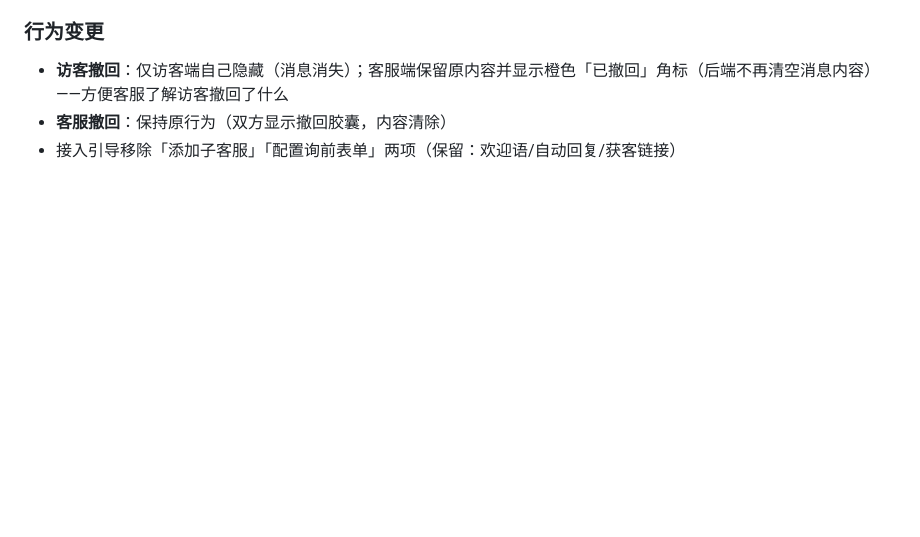
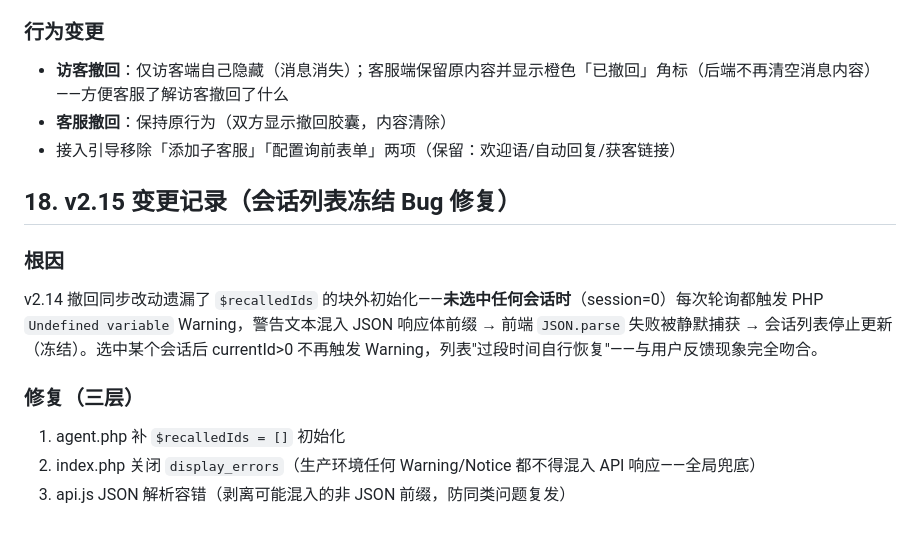
Before and after one commit to 294181han-cloud/kf-backup, a Markdown page: DEPLOY.md, the part around the change. Rendered like a GitHub page; blank space fills up the shorter version.

Commit message:
docs: v2.15 会话列表冻结修复记录

```diff
--- a/DEPLOY.md
+++ b/DEPLOY.md
@@ -209,3 +209,12 @@ powershell -ExecutionPolicy Bypass -File selftest.ps1
 - **访客撤回**：仅访客端自己隐藏（消息消失）；客服端保留原内容并显示橙色「已撤回」角标（后端不再清空消息内容）——方便客服了解访客撤回了什么
 - **客服撤回**：保持原行为（双方显示撤回胶囊，内容清除）
 - 接入引导移除「添加子客服」「配置询前表单」两项（保留：欢迎语/自动回复/获客链接）
+## 18. v2.15 变更记录（会话列表冻结 Bug 修复）
+
+### 根因
+v2.14 撤回同步改动遗漏了 `$recalledIds` 的块外初始化——**未选中任何会话时**（session=0）每次轮询都触发 PHP `Undefined variable` Warning，警告文本混入 JSON 响应体前缀 → 前端 `JSON.parse` 失败被静默捕获 → 会话列表停止更新（冻结）。选中某个会话后 currentId>0 不再触发 Warning，列表"过段时间自行恢复"——与用户反馈现象完全吻合。
+
+### 修复（三层）
+1. agent.php 补 `$recalledIds = []` 初始化
+2. index.php 关闭 `display_errors`（生产环境任何 Warning/Notice 都不得混入 API 响应——全局兜底）
+3. api.js JSON 解析容错（剥离可能混入的非 JSON 前缀，防同类问题复发）
```
